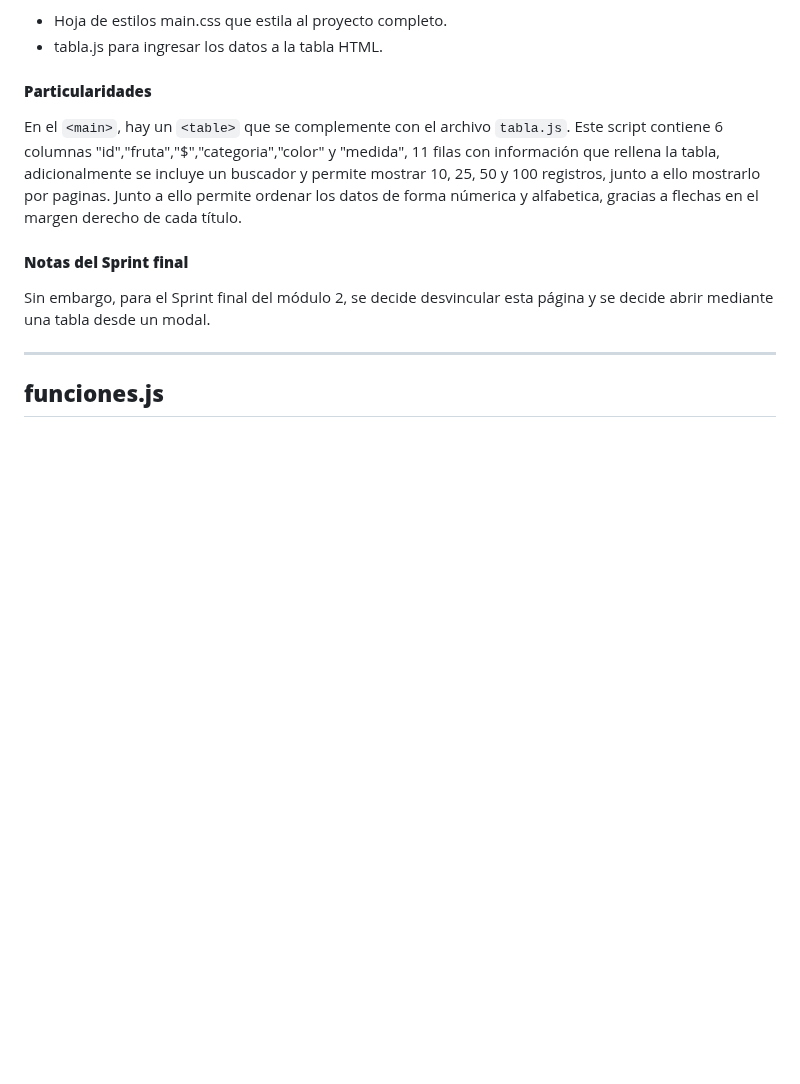
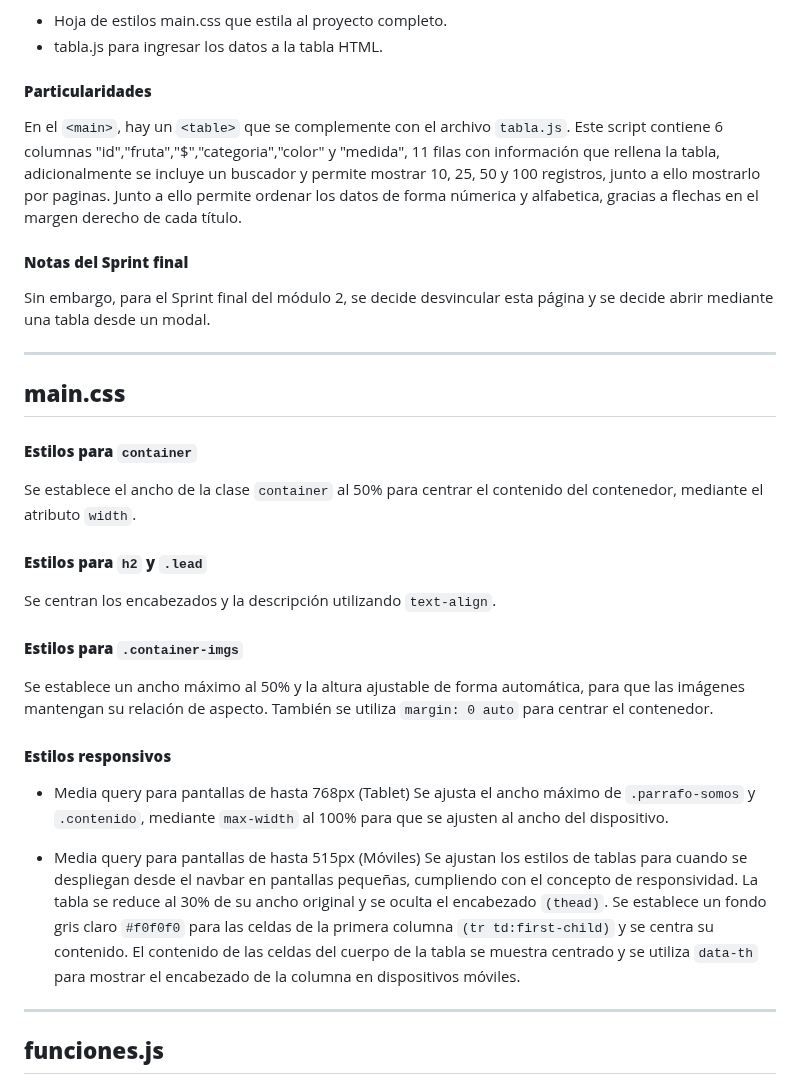
Before and after one commit to Lasa2200/SprintM2, a Markdown page: README.md, the part around one of its changes. GitHub-like rendering; blank space fills up the shorter version.

```diff
--- a/README.md
+++ b/README.md
@@ -92,6 +92,27 @@ Sin embargo, para el Sprint final del módulo 2, se decide desvincular esta pág
 
 _______________________________________________________________
 
+## **main.css**
+
+#### **Estilos para `container`**
+Se establece el ancho de la clase `container` al 50% para centrar el contenido del contenedor, mediante el atributo `width`.
+
+#### **Estilos para `h2` y `.lead`**
+Se centran los encabezados y la descripción utilizando `text-align`.
+
+#### **Estilos para `.container-imgs`**
+Se establece un ancho máximo al 50% y la altura ajustable de forma automática, para que las imágenes mantengan su relación de aspecto. También se utiliza `margin: 0 auto` para centrar el contenedor.
+
+#### **Estilos responsivos**
+
+- Media query para pantallas de hasta 768px (Tablet)
+Se ajusta el ancho máximo de `.parrafo-somos` y `.contenido`, mediante `max-width` al 100% para que se ajusten al ancho del dispositivo.
+
+- Media query para pantallas de hasta 515px (Móviles)
+Se ajustan los estilos de tablas para cuando se despliegan desde el navbar en pantallas pequeñas, cumpliendo con el concepto de responsividad. La tabla se reduce al 30% de su ancho original y se oculta el encabezado `(thead)`. Se establece un fondo gris claro `#f0f0f0` para las celdas de la primera columna `(tr td:first-child)` y se centra su contenido. El contenido de las celdas del cuerpo de la tabla se muestra centrado y se utiliza `data-th` para mostrar el encabezado de la columna en dispositivos móviles.
+
+_______________________________________________________________
+
 ## **funciones.js**
 
 El archivo `funciones.js` contiene la función creada para capturar y validar  visualmente la información ingresada en el formulario que está en el archivo de `contacto.html`. <br>
```
Also changed, not shown: other parts of README.md (+15 -15 lines).
